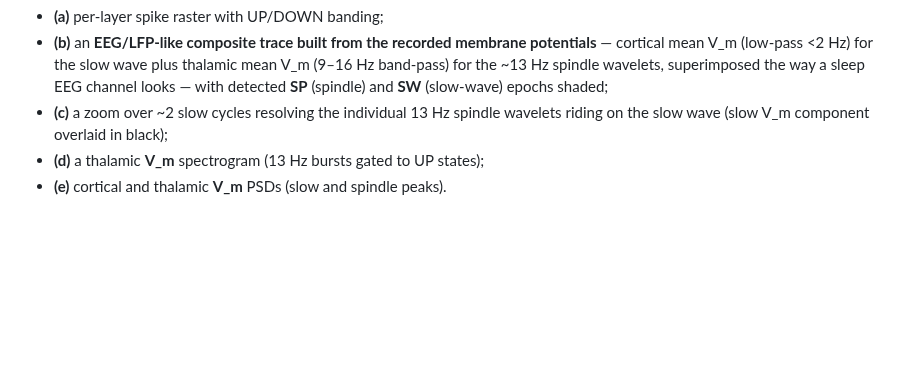
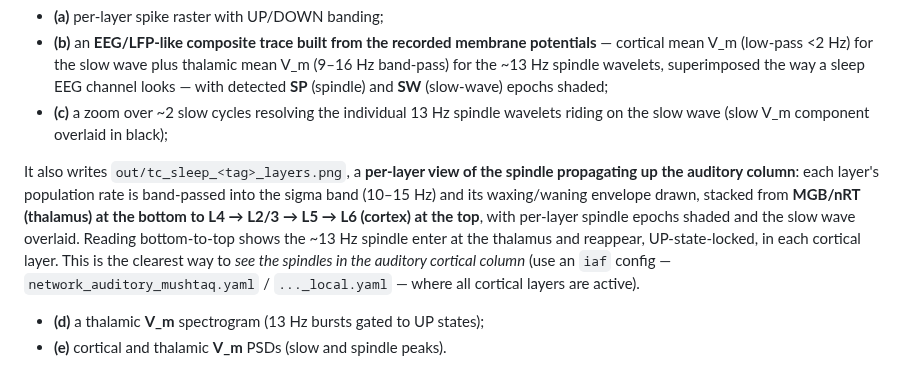
Before and after one commit to max-talanov/audCC, a Markdown page: README.md, the part around the change. Drawn GitHub-style; blank space fills up the shorter version.

```diff
--- a/README.md
+++ b/README.md
@@ -154,6 +154,17 @@ indexed panels:
   (spindle) and **SW** (slow-wave) epochs shaded;
 - **(c)** a zoom over ~2 slow cycles resolving the individual 13 Hz spindle
   wavelets riding on the slow wave (slow V_m component overlaid in black);
+
+It also writes `out/tc_sleep_<tag>_layers.png`, a **per-layer view of the
+spindle propagating up the auditory column**: each layer's population rate is
+band-passed into the sigma band (10–15 Hz) and its waxing/waning envelope drawn,
+stacked from **MGB/nRT (thalamus) at the bottom to L4 → L2/3 → L5 → L6 (cortex)
+at the top**, with per-layer spindle epochs shaded and the slow wave overlaid.
+Reading bottom-to-top shows the ~13 Hz spindle enter at the thalamus and
+reappear, UP-state-locked, in each cortical layer. This is the clearest way to
+*see the spindles in the auditory cortical column* (use an `iaf` config —
+`network_auditory_mushtaq.yaml` / `..._local.yaml` — where all cortical layers
+are active).
 - **(d)** a thalamic **V_m** spectrogram (13 Hz bursts gated to UP states);
 - **(e)** cortical and thalamic **V_m** PSDs (slow and spindle peaks).
 
```
Also changed, not shown: out/tc_sleep_column_demo_layers.png (added), 1 other file.
